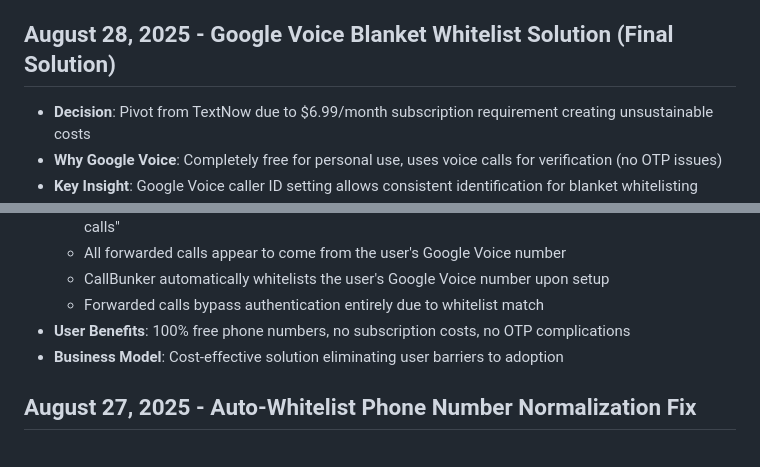
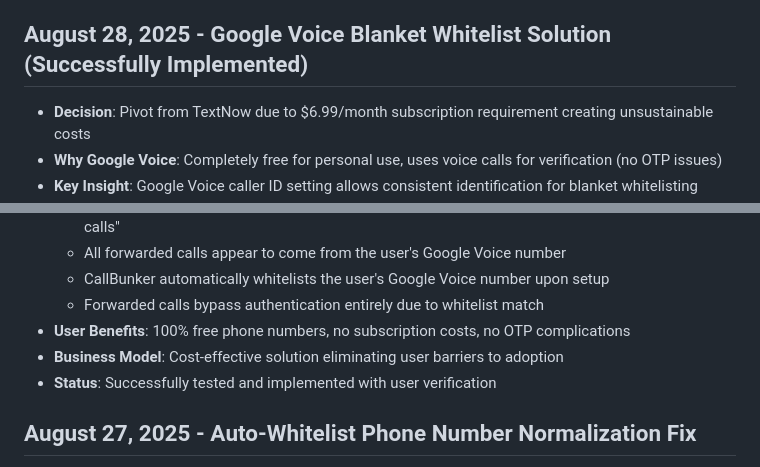
Before and after one commit to Andre-Ant/callbunker-mobile, a Markdown page: replit.md, 2 parts joined by grey strips. Drawn GitHub-style.

Commit message:
Improve Google Voice integration for user verification and call forwarding
Update replit.md to reflect the successful implementation of the Google Voice blanket whitelist solution, resolving phone number normalization issues and confirming user verification on Android.

Replit-Commit-Author: Agent
Replit-Commit-Session-Id: abe60a86-eb23-4ae4-8ef8-be5b39b09863
Replit-Commit-Checkpoint-Type: full_checkpoint
Replit-Commit-Screenshot-Url: https://storage.googleapis.com/screenshot-production-us-central1/4ec224cf-933c-4ca6-b58f-2fce3ea2d59f/abe60a86-eb23-4ae4-8ef8-be5b39b09863/i2Swet9

```diff
--- a/replit.md
+++ b/replit.md
@@ -21,7 +21,7 @@ Preferred communication style: Simple, everyday language.
   - Fixed auto-dismiss JavaScript to preserve benefits messages permanently
 - **User Verification**: Confirmed full readability on Android device with all content now clearly visible
 
-## August 28, 2025 - Google Voice Blanket Whitelist Solution (Final Solution)
+## August 28, 2025 - Google Voice Blanket Whitelist Solution (Successfully Implemented)
 - **Decision**: Pivot from TextNow due to $6.99/month subscription requirement creating unsustainable costs
 - **Why Google Voice**: Completely free for personal use, uses voice calls for verification (no OTP issues)
 - **Key Insight**: Google Voice caller ID setting allows consistent identification for blanket whitelisting
@@ -33,6 +33,7 @@ Preferred communication style: Simple, everyday language.
   - Forwarded calls bypass authentication entirely due to whitelist match
 - **User Benefits**: 100% free phone numbers, no subscription costs, no OTP complications
 - **Business Model**: Cost-effective solution eliminating user barriers to adoption
+- **Status**: Successfully tested and implemented with user verification
 
 ## August 27, 2025 - Auto-Whitelist Phone Number Normalization Fix
 - **Issue**: Auto-whitelist feature not recognizing previously whitelisted numbers due to phone number format inconsistencies
```
